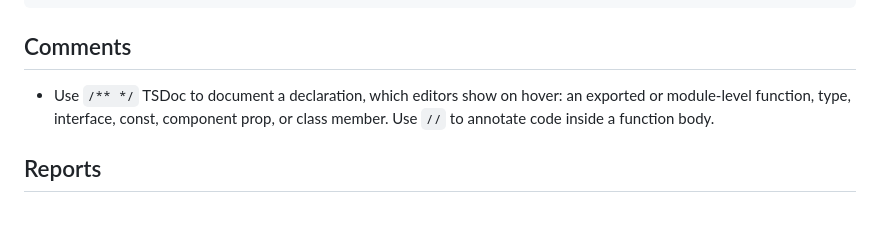
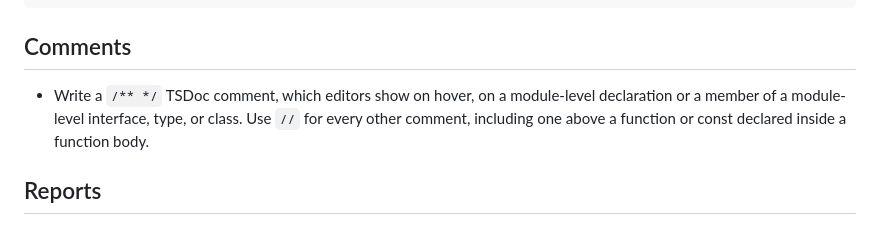
Before and after one commit to hakula139/assistant-bench, a Markdown page: docs/conventions/typescript.md, the part around the change. GitHub-like rendering.

Commit message:
docs: scope the TypeScript comment rule
Name module-level declarations and members of module-level interfaces, types, and classes as the TSDoc cases, and make // the default for every other comment so nested declarations and non-declaration comments are covered.

```diff
--- a/docs/conventions/typescript.md
+++ b/docs/conventions/typescript.md
@@ -32,7 +32,7 @@ web/src/
 
 ## Comments
 
-- Use `/** */` TSDoc to document a declaration, which editors show on hover: an exported or module-level function, type, interface, const, component prop, or class member. Use `//` to annotate code inside a function body.
+- Write a `/** */` TSDoc comment, which editors show on hover, on a module-level declaration or a member of a module-level interface, type, or class. Use `//` for every other comment, including one above a function or const declared inside a function body.
 
 ## Reports
 
```
